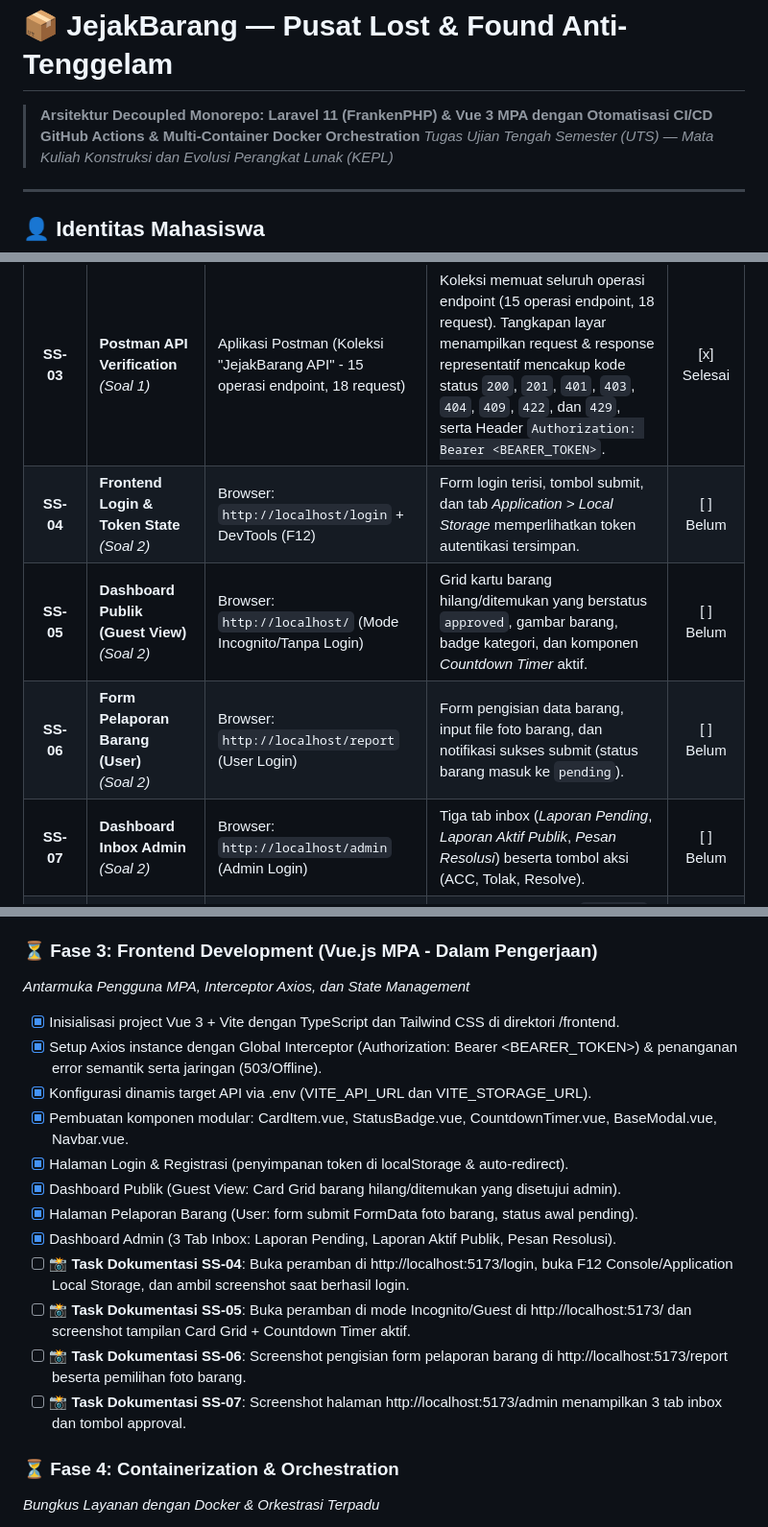
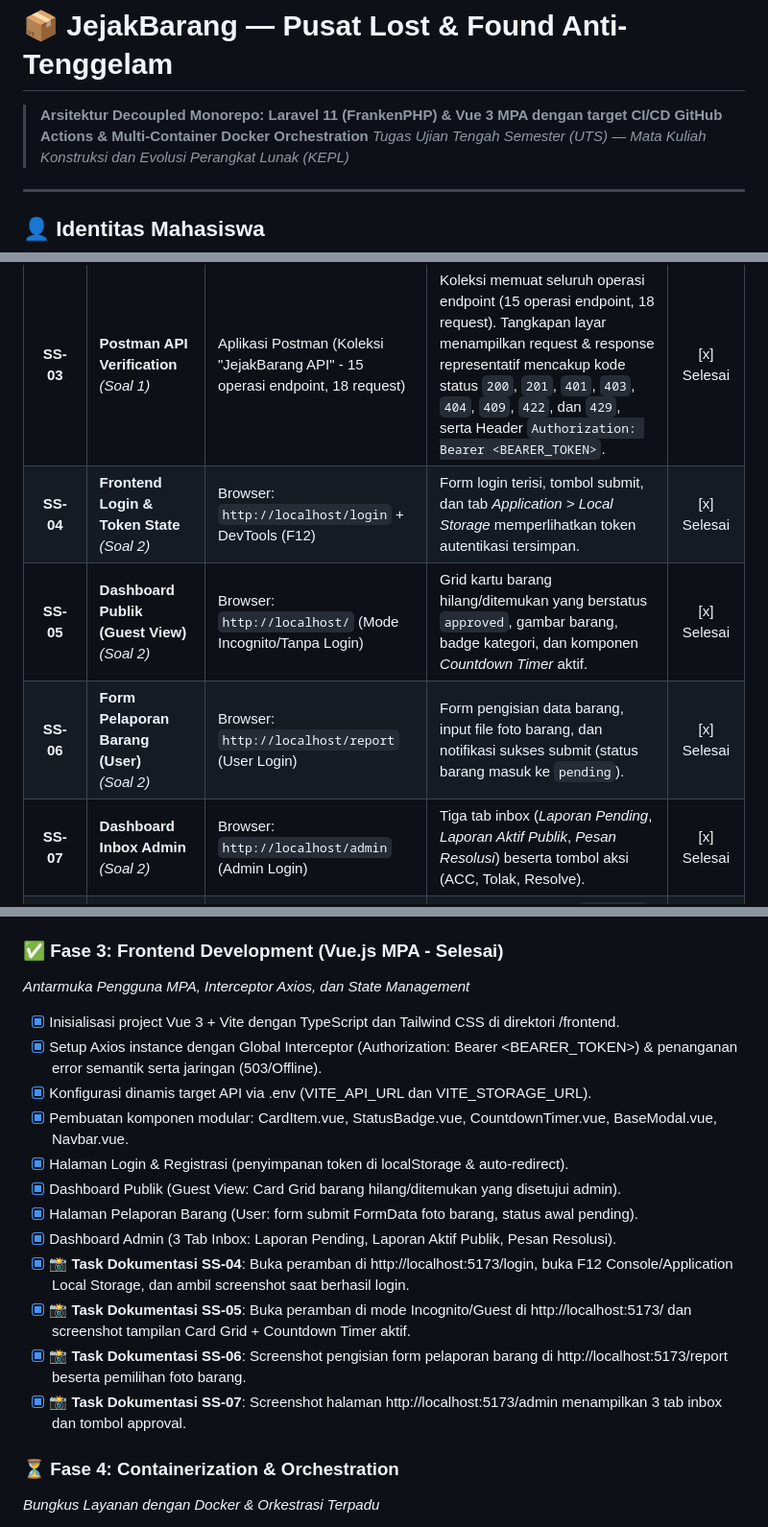
Before and after one commit to AcademyCity-RND/uts-pl-24-542159-sv-25009-v1, a Markdown page: README.md, 3 parts joined by grey strips. Shown at 96% size. GitHub-like rendering.

```diff
--- a/README.md
+++ b/README.md
@@ -1,5 +1,5 @@
 # 📦 JejakBarang — Pusat Lost & Found Anti-Tenggelam
-> **Arsitektur Decoupled Monorepo: Laravel 11 (FrankenPHP) & Vue 3 MPA dengan Otomatisasi CI/CD GitHub Actions & Multi-Container Docker Orchestration**
+> **Arsitektur Decoupled Monorepo: Laravel 11 (FrankenPHP) & Vue 3 MPA dengan target CI/CD GitHub Actions & Multi-Container Docker Orchestration**
 > *Tugas Ujian Tengah Semester (UTS) — Mata Kuliah Konstruksi dan Evolusi Perangkat Lunak (KEPL)*
 
 ---
@@ -140,10 +140,10 @@ Gunakan tabel ini sebagai **lembar panduan mandiri (*cheatsheet*)** saat menyusu
 | **SS-01** | **Branch Protection Rules**<br>*(Soal 3)* | GitHub Web $\rightarrow$ `Settings > Branches` (atau `Rulesets`) | Nama branch `main` & `dev`, centang *Require a pull request before merging*, dan centang *Require status checks to pass*. | [x] Sudah Diambil |
 | **SS-02** | **Automated Feature Tests**<br>*(Soal 1)* | Terminal / CLI: `php artisan test` (atau via Docker) | Tampilan hijau bertuliskan eksekusi seluruh 12 skenario Feature Test lulus (`PASS tests/Feature/...`), ringkasan *tests passed* (12) dan *assertions passed*. | [x] Selesai |
 | **SS-03** | **Postman API Verification**<br>*(Soal 1)* | Aplikasi Postman (Koleksi "JejakBarang API" - 15 operasi endpoint, 18 request) | Koleksi memuat seluruh operasi endpoint (15 operasi endpoint, 18 request). Tangkapan layar menampilkan request & response representatif mencakup kode status `200`, `201`, `401`, `403`, `404`, `409`, `422`, dan `429`, serta Header `Authorization: Bearer <BEARER_TOKEN>`. | [x] Selesai |
-| **SS-04** | **Frontend Login & Token State**<br>*(Soal 2)* | Browser: `http://localhost/login` + DevTools (F12) | Form login terisi, tombol submit, dan tab *Application > Local Storage* memperlihatkan token autentikasi tersimpan. | [ ] Belum |
-| **SS-05** | **Dashboard Publik (Guest View)**<br>*(Soal 2)* | Browser: `http://localhost/` (Mode Incognito/Tanpa Login) | Grid kartu barang hilang/ditemukan yang berstatus `approved`, gambar barang, badge kategori, dan komponen *Countdown Timer* aktif. | [ ] Belum |
-| **SS-06** | **Form Pelaporan Barang (User)**<br>*(Soal 2)* | Browser: `http://localhost/report` (User Login) | Form pengisian data barang, input file foto barang, dan notifikasi sukses submit (status barang masuk ke `pending`). | [ ] Belum |
-| **SS-07** | **Dashboard Inbox Admin**<br>*(Soal 2)* | Browser: `http://localhost/admin` (Admin Login) | Tiga tab inbox (*Laporan Pending*, *Laporan Aktif Publik*, *Pesan Resolusi*) beserta tombol aksi (ACC, Tolak, Resolve). | [ ] Belum |
+| **SS-04** | **Frontend Login & Token State**<br>*(Soal 2)* | Browser: `http://localhost/login` + DevTools (F12) | Form login terisi, tombol submit, dan tab *Application > Local Storage* memperlihatkan token autentikasi tersimpan. | [x] Selesai |
+| **SS-05** | **Dashboard Publik (Guest View)**<br>*(Soal 2)* | Browser: `http://localhost/` (Mode Incognito/Tanpa Login) | Grid kartu barang hilang/ditemukan yang berstatus `approved`, gambar barang, badge kategori, dan komponen *Countdown Timer* aktif. | [x] Selesai |
+| **SS-06** | **Form Pelaporan Barang (User)**<br>*(Soal 2)* | Browser: `http://localhost/report` (User Login) | Form pengisian data barang, input file foto barang, dan notifikasi sukses submit (status barang masuk ke `pending`). | [x] Selesai |
+| **SS-07** | **Dashboard Inbox Admin**<br>*(Soal 2)* | Browser: `http://localhost/admin` (Admin Login) | Tiga tab inbox (*Laporan Pending*, *Laporan Aktif Publik*, *Pesan Resolusi*) beserta tombol aksi (ACC, Tolak, Resolve). | [x] Selesai |
 | **SS-08** | **Output CLI Docker Compose**<br>*(Soal 6)* | Terminal / CLI: `docker compose ps` | Daftar 3 service aktif (`database`, `backend`, `frontend`) dengan status `Up / running` dan pemetaan port host (`80`, `8000`, `3306`). | [ ] Belum |
 | **SS-09** | **Log Runtime FrankenPHP**<br>*(Soal 7 - Bonus)* | Terminal / CLI: `docker compose logs backend` | Banner resmi FrankenPHP / Caddy Server dan baris log akses HTTP (`"GET /api/public/items HTTP/1.1" 200`) yang dilayani langsung oleh FrankenPHP. | [ ] Belum |
 | **SS-10** | **Persistensi Data (Named Volumes)**<br>*(Soal 6)* | Terminal: `docker compose down` $\rightarrow$ `up -d` lalu cek Web | Bukti bahwa barang yang sudah diinput dan foto yang diunggah tetap tampil utuh di browser setelah container di-*down* dan dihidupkan ulang. | [ ] Belum |
@@ -181,7 +181,7 @@ Gunakan tabel ini sebagai **lembar panduan mandiri (*cheatsheet*)** saat menyusu
 - [x] 📸 **Task Dokumentasi SS-02**: Eksekusi perintah `php artisan test` di terminal hingga seluruh 12 Feature Test tampil hijau (*PASS*).
 - [x] 📸 **Task Dokumentasi SS-03**: Jalankan request di Postman (Auth, CRUD, Report, Repost) dan ambil tangkapan layar response code & payload JSON-nya.
 
-### ⏳ Fase 3: Frontend Development (Vue.js MPA - Dalam Pengerjaan)
+### ✅ Fase 3: Frontend Development (Vue.js MPA - Selesai)
 *Antarmuka Pengguna MPA, Interceptor Axios, dan State Management*
 - [x] Inisialisasi project Vue 3 + Vite dengan TypeScript dan Tailwind CSS di direktori /frontend.
 - [x] Setup Axios instance dengan Global Interceptor (Authorization: Bearer <BEARER_TOKEN>) & penanganan error semantik serta jaringan (503/Offline).
@@ -191,10 +191,10 @@ Gunakan tabel ini sebagai **lembar panduan mandiri (*cheatsheet*)** saat menyusu
 - [x] Dashboard Publik (Guest View: Card Grid barang hilang/ditemukan yang disetujui admin).
 - [x] Halaman Pelaporan Barang (User: form submit FormData foto barang, status awal pending).
 - [x] Dashboard Admin (3 Tab Inbox: Laporan Pending, Laporan Aktif Publik, Pesan Resolusi).
-- [ ] 📸 **Task Dokumentasi SS-04**: Buka peramban di http://localhost:5173/login, buka F12 Console/Application Local Storage, dan ambil screenshot saat berhasil login.
-- [ ] 📸 **Task Dokumentasi SS-05**: Buka peramban di mode Incognito/Guest di http://localhost:5173/ dan screenshot tampilan Card Grid + Countdown Timer aktif.
-- [ ] 📸 **Task Dokumentasi SS-06**: Screenshot pengisian form pelaporan barang di http://localhost:5173/report beserta pemilihan foto barang.
-- [ ] 📸 **Task Dokumentasi SS-07**: Screenshot halaman http://localhost:5173/admin menampilkan 3 tab inbox dan tombol approval.
+- [x] 📸 **Task Dokumentasi SS-04**: Buka peramban di http://localhost:5173/login, buka F12 Console/Application Local Storage, dan ambil screenshot saat berhasil login.
+- [x] 📸 **Task Dokumentasi SS-05**: Buka peramban di mode Incognito/Guest di http://localhost:5173/ dan screenshot tampilan Card Grid + Countdown Timer aktif.
+- [x] 📸 **Task Dokumentasi SS-06**: Screenshot pengisian form pelaporan barang di http://localhost:5173/report beserta pemilihan foto barang.
+- [x] 📸 **Task Dokumentasi SS-07**: Screenshot halaman http://localhost:5173/admin menampilkan 3 tab inbox dan tombol approval.
 
 ### ⏳ Fase 4: Containerization & Orchestration
 *Bungkus Layanan dengan Docker & Orkestrasi Terpadu*
```
Also changed, not shown: other parts of README.md (+3 -3 lines), DesignGuidelineUIUX.md (+20 -19 lines), frontend/README.md (+18 -20 lines).
